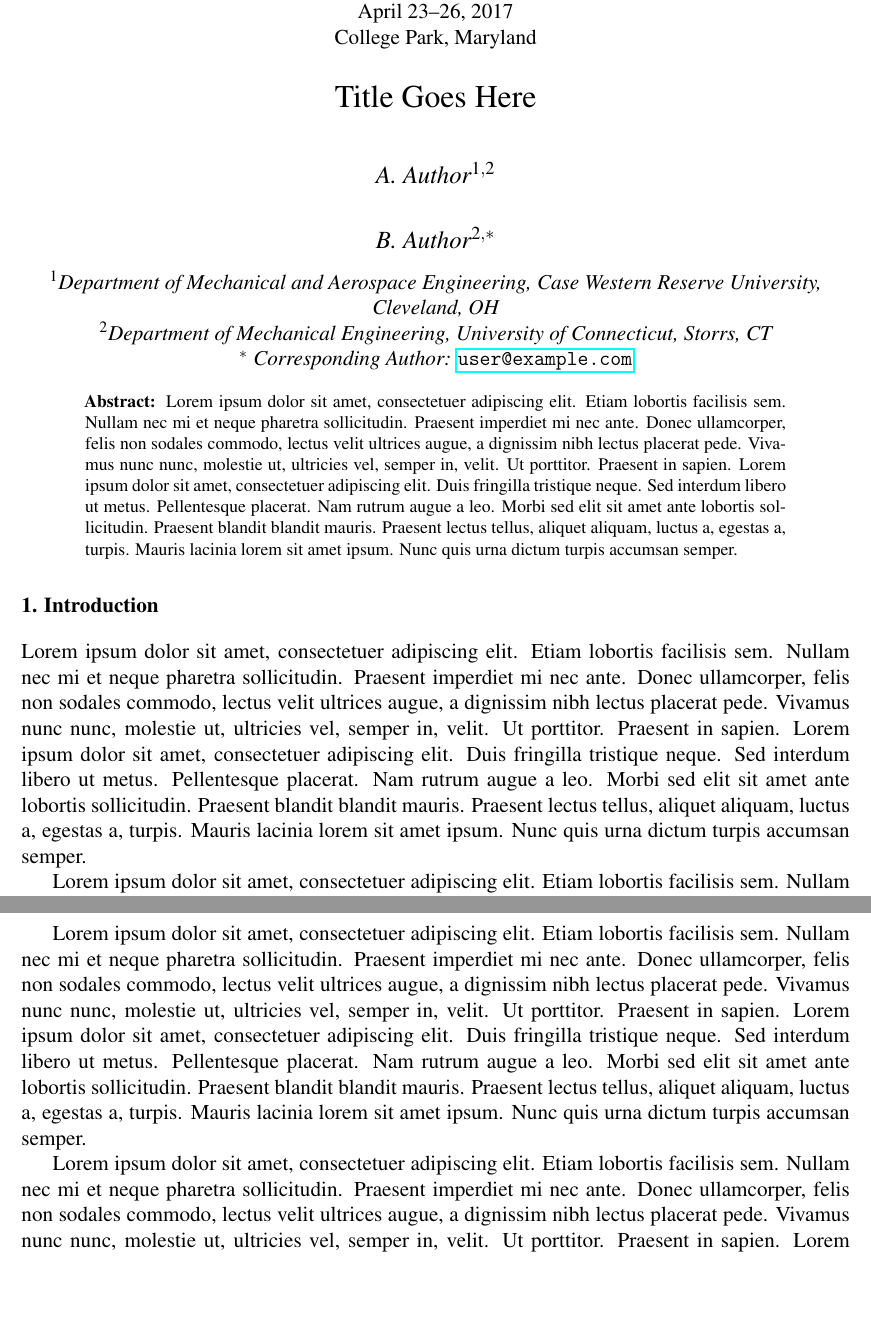
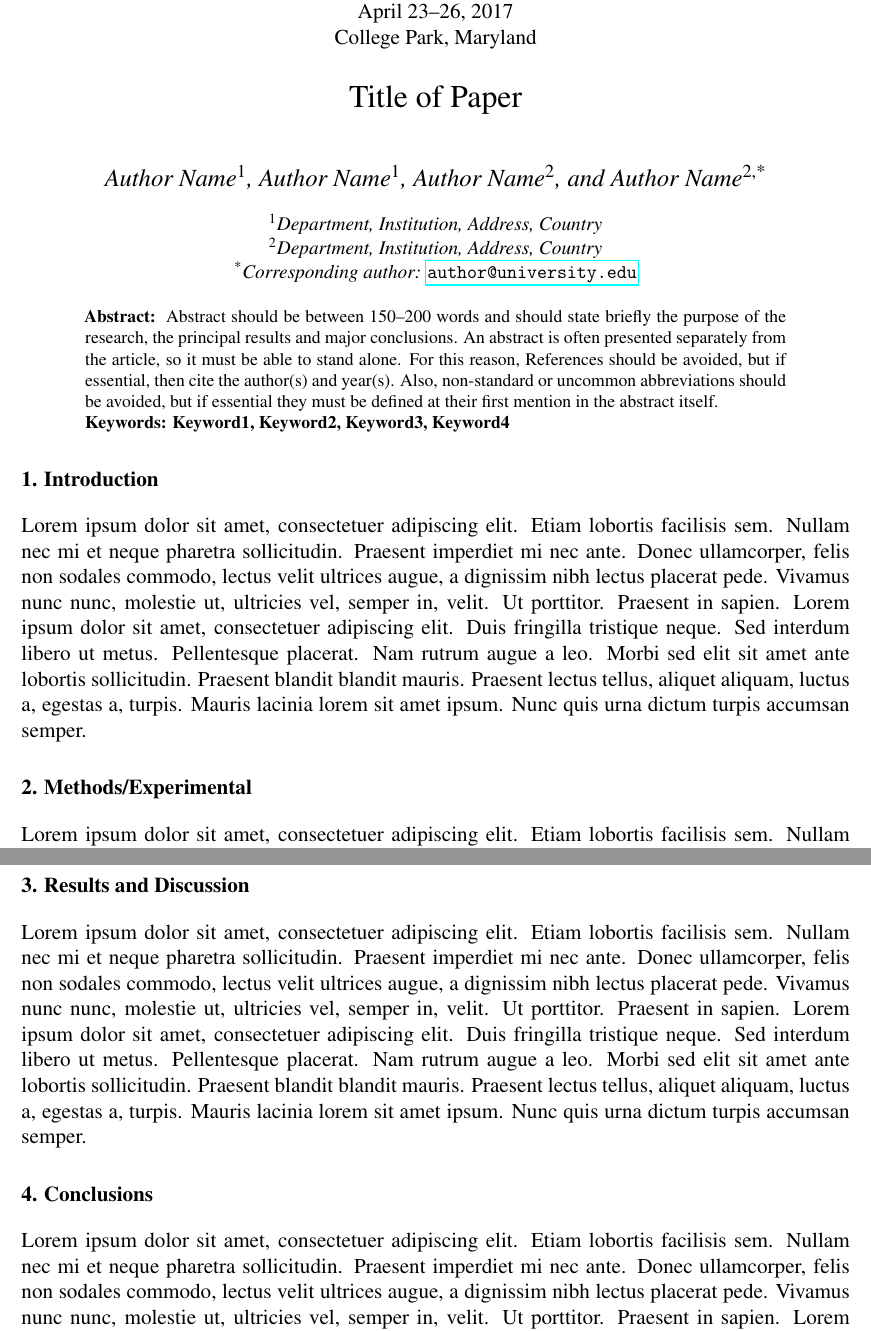
Before and after one commit to pr-omethe-us/ussci-latex-template, a LaTeX document (template.tex): two parts of pages 1 and 2 of 2, joined at a grey line, cut so that both start at the same text, the shorter picture padded with empty space. Compiled offline with pdfLaTeX.

Commit message:
switched to authblk, added sections to template

```diff
--- a/template.tex
+++ b/template.tex
@@ -10,40 +10,74 @@
 % Replace "Laminar Flames" in the line below by your paper topic
 \newcommand\papertopic{Reaction Kinetics}
 
-\begin{document}
-\title{ Title Goes Here }
-\author{
+
+\title{ Title of Paper }
+%\author{
 %
 % Insert the author names below
-A.\ Author$^{1,2}$ \and B.\ Author$^{2,*}$
+%Author Name$^{1,2}$ \and Author Name$^{2,*}$
 %
-}
-\affiliation{
+%}
+%\affiliation{
 %
 % Insert the affiliations below
-$^1$Department of Mechanical and Aerospace Engineering,
-Case Western Reserve University,
-Cleveland, OH
+%$^1$Department, Institution, Address, Country
+%
+%$^2$Department, Institution, Address, Country
+%
+%$^*$ Corresponding Author: \email{user@example.com}
+%}
 
-$^2$Department of Mechanical Engineering,
-University of Connecticut,
-Storrs, CT
+\author[1]{Author Name}
+\author[1]{Author Name}
+\author[2]{Author Name}
+\author[2,*]{Author Name}
 
-$^*$ Corresponding Author: \email{user@example.com}
-}
+\affil[1]{Department, Institution, Address, Country}
+\affil[2]{Department, Institution, Address, Country}
+\affil[*]{Corresponding author: \email{author@university.edu}}
+
+\begin{document}
 \maketitle
 
 %====================================================================
-\begin{abstract} % not to exceed 400 words
-\blindtext
+\begin{abstract} % not to exceed 200 words
+Abstract should be between 150--200 words and should state briefly the purpose
+of the research, the principal results and major conclusions. An abstract is
+often presented separately from the article, so it must be able to stand alone.
+For this reason, References should be avoided, but if essential, then cite the
+author(s) and year(s). Also, non-standard or uncommon abbreviations should be
+avoided, but if essential they must be defined at their first mention in the
+abstract itself.
+
+% (Provide 2-4 keywords describing your research. Only abbreviations firmly
+% established in the field may be used. These keywords will be used for
+% sessioning/indexing purposes.)
+\textbf{Keywords: Keyword1, Keyword2, Keyword3, Keyword4}
 \end{abstract}
-
 
 %====================================================================
 \section{Introduction}
 %
+\blindtext
 
-%Unfortunately
-\Blindtext
+
+\section{Methods/Experimental}
+%
+\blindtext
+
+
+\section{Results and Discussion}
+%
+\blindtext
+
+
+\section{Conclusions}
+%
+\blindtext
+
+
+\section{Acknowledgements}
+This research was funded by \ldots
 
 \end{document}
```
